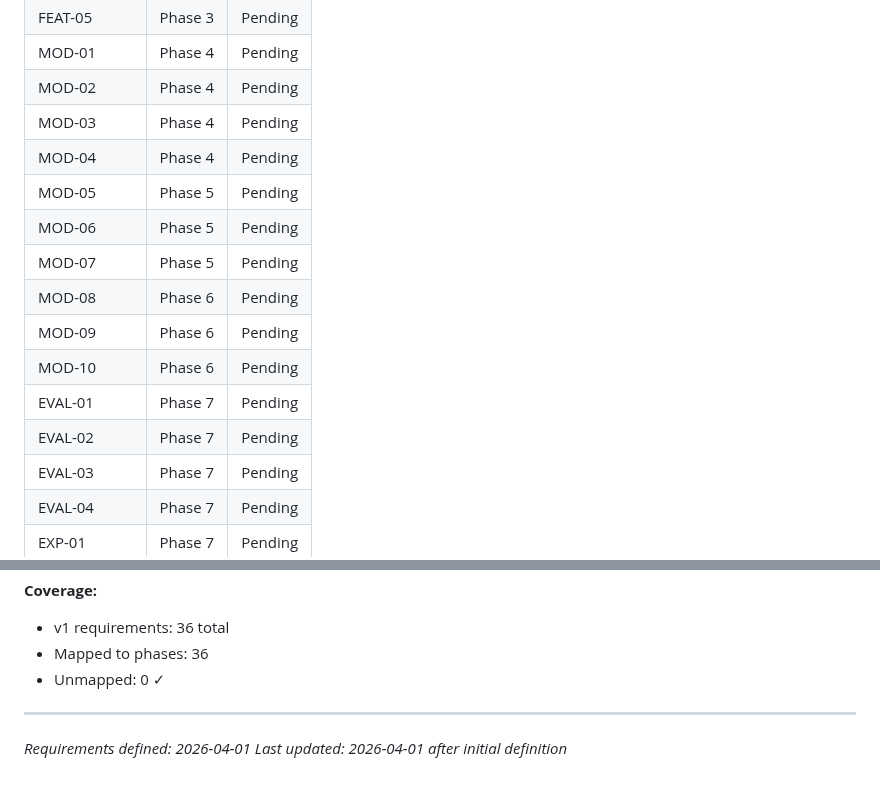
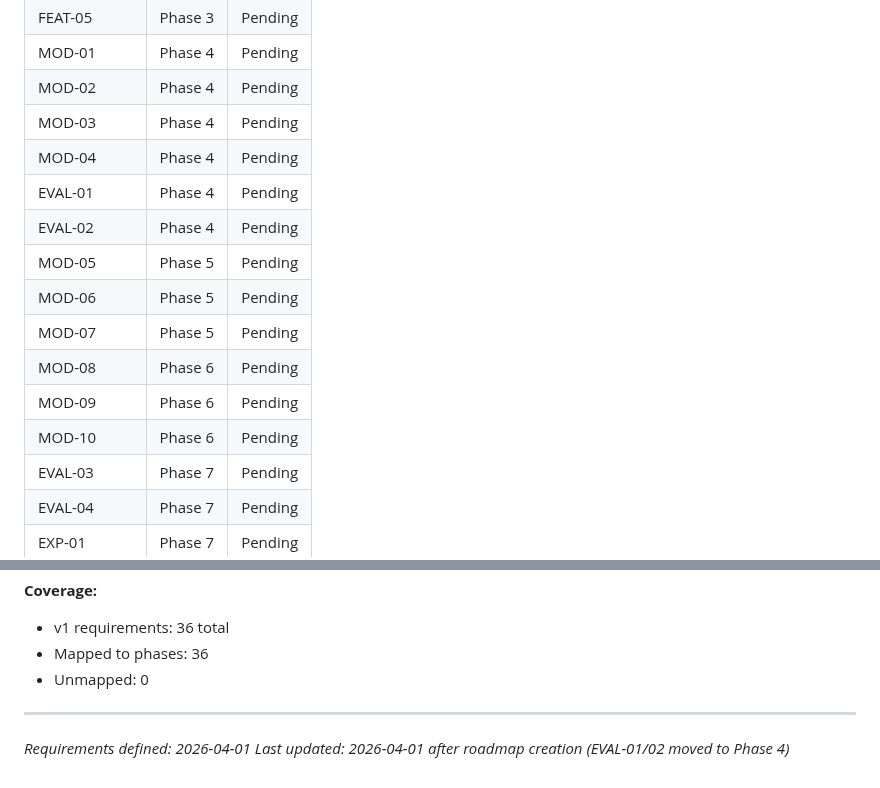
Before and after one commit to Iansabia/DS340-Project, a Markdown page: .planning/REQUIREMENTS.md, 2 parts joined by grey strips. GitHub-like rendering.

```diff
--- a/.planning/REQUIREMENTS.md
+++ b/.planning/REQUIREMENTS.md
@@ -109,14 +109,14 @@
 | MOD-02 | Phase 4 | Pending |
 | MOD-03 | Phase 4 | Pending |
 | MOD-04 | Phase 4 | Pending |
+| EVAL-01 | Phase 4 | Pending |
+| EVAL-02 | Phase 4 | Pending |
 | MOD-05 | Phase 5 | Pending |
 | MOD-06 | Phase 5 | Pending |
 | MOD-07 | Phase 5 | Pending |
 | MOD-08 | Phase 6 | Pending |
 | MOD-09 | Phase 6 | Pending |
 | MOD-10 | Phase 6 | Pending |
-| EVAL-01 | Phase 7 | Pending |
-| EVAL-02 | Phase 7 | Pending |
 | EVAL-03 | Phase 7 | Pending |
 | EVAL-04 | Phase 7 | Pending |
 | EXP-01 | Phase 7 | Pending |
@@ -129,8 +129,8 @@
 **Coverage:**
 - v1 requirements: 36 total
 - Mapped to phases: 36
-- Unmapped: 0 ✓
+- Unmapped: 0
 
 ---
 *Requirements defined: 2026-04-01*
-*Last updated: 2026-04-01 after initial definition*
+*Last updated: 2026-04-01 after roadmap creation (EVAL-01/02 moved to Phase 4)*
```
Also changed, not shown: .planning/ROADMAP.md (added, +177 -0 lines), .planning/STATE.md (added, +63 -0 lines).
